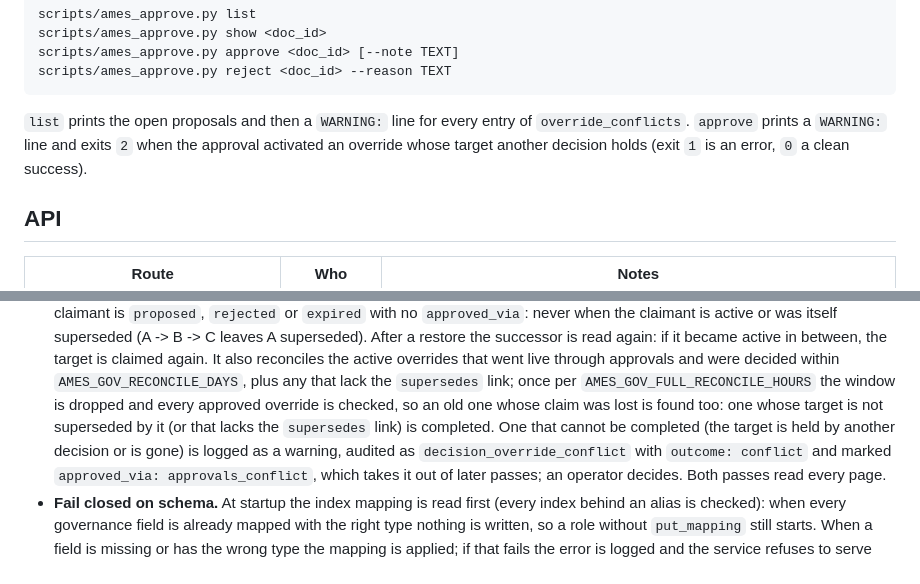
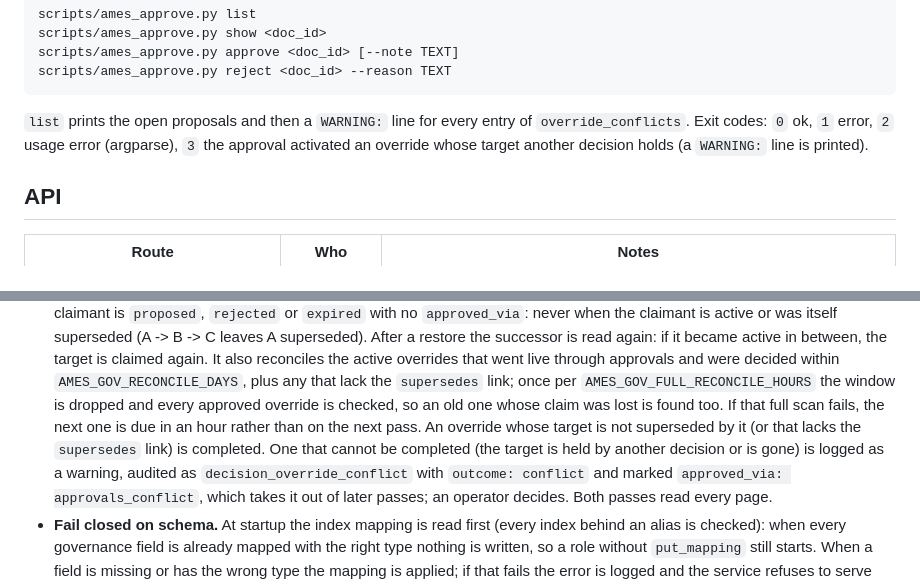
Before and after one commit to patrykkopycinski/agent-memory-es, a Markdown page: docs/GOVERNANCE.md, 2 parts joined by grey strips. Rendered like a GitHub page.

````diff
--- a/docs/GOVERNANCE.md
+++ b/docs/GOVERNANCE.md
@@ -99,8 +99,8 @@ scripts/ames_approve.py reject <doc_id> --reason TEXT
 ```
 
 `list` prints the open proposals and then a `WARNING:` line for every entry of
-`override_conflicts`. `approve` prints a `WARNING:` line and exits `2` when the approval activated
-an override whose target another decision holds (exit `1` is an error, `0` a clean success).
+`override_conflicts`. Exit codes: `0` ok, `1` error, `2` usage error (argparse), `3` the approval
+activated an override whose target another decision holds (a `WARNING:` line is printed).
 
 ## API
 
@@ -144,9 +144,10 @@ script renders them as "PROPOSED, not in force"); closed decisions are hidden un
   became active in between, the target is claimed again. It also reconciles the active overrides
   that went live through approvals and were decided within `AMES_GOV_RECONCILE_DAYS`, plus any
   that lack the `supersedes` link; once per `AMES_GOV_FULL_RECONCILE_HOURS` the window is dropped
-  and every approved override is checked, so an old one whose claim was lost is found too: one whose target is not superseded by it (or that lacks the `supersedes`
-  link) is completed. One that cannot be completed (the target is held by another decision or is
-  gone) is logged as a warning, audited as `decision_override_conflict` with `outcome: conflict`
+  and every approved override is checked, so an old one whose claim was lost is found too. If that
+  full scan fails, the next one is due in an hour rather than on the next pass. An override whose
+  target is not superseded by it (or that lacks the `supersedes` link) is completed. One that
+  cannot be completed (the target is held by another decision or is gone) is logged as a warning, audited as `decision_override_conflict` with `outcome: conflict`
   and marked `approved_via: approvals_conflict`, which takes it out of later passes; an operator
   decides. Both passes read every page.
 - **Fail closed on schema.** At startup the index mapping is read first (every index behind an
````
Also changed, not shown: README.md (+3 -2 lines).
